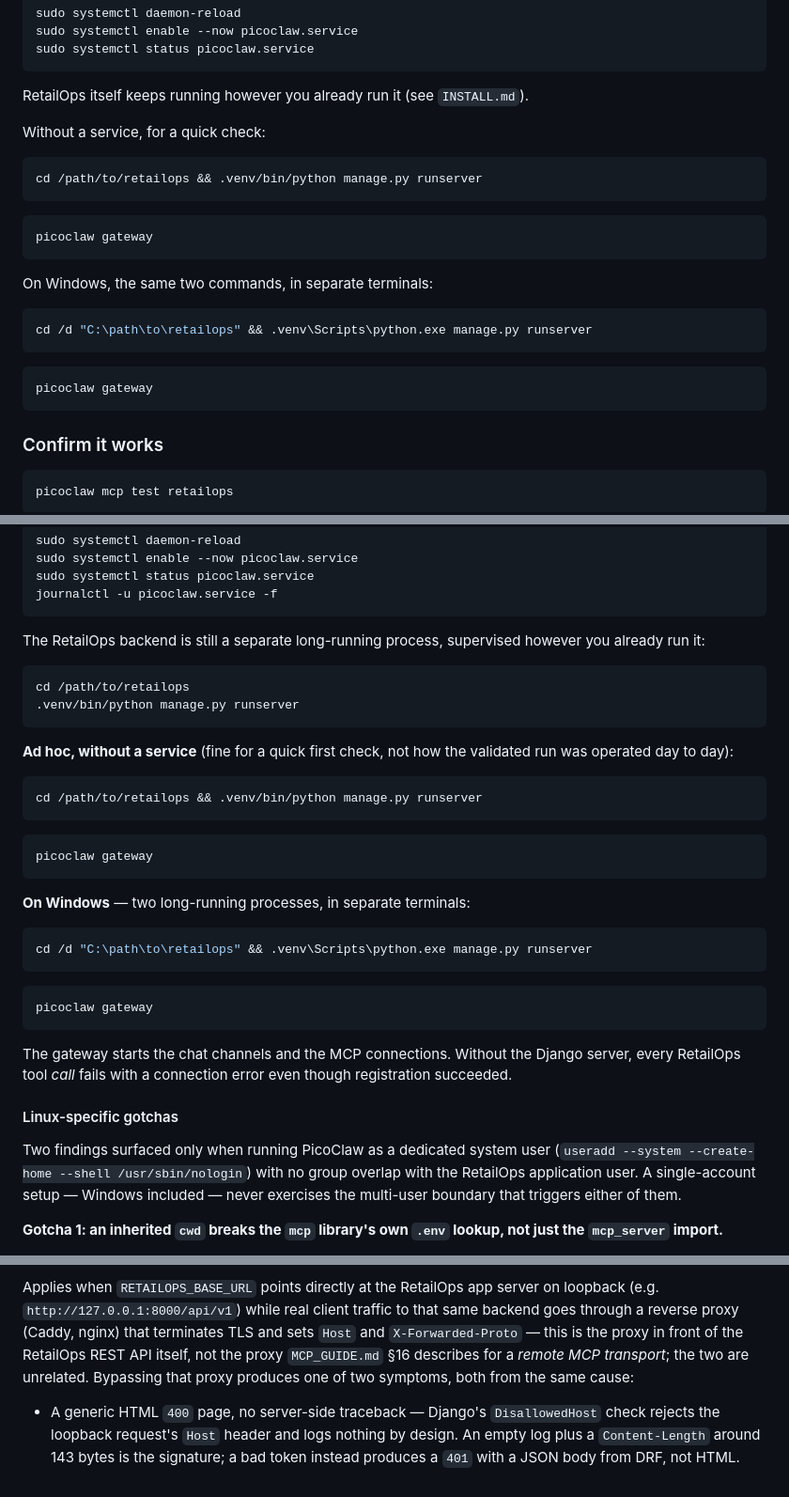
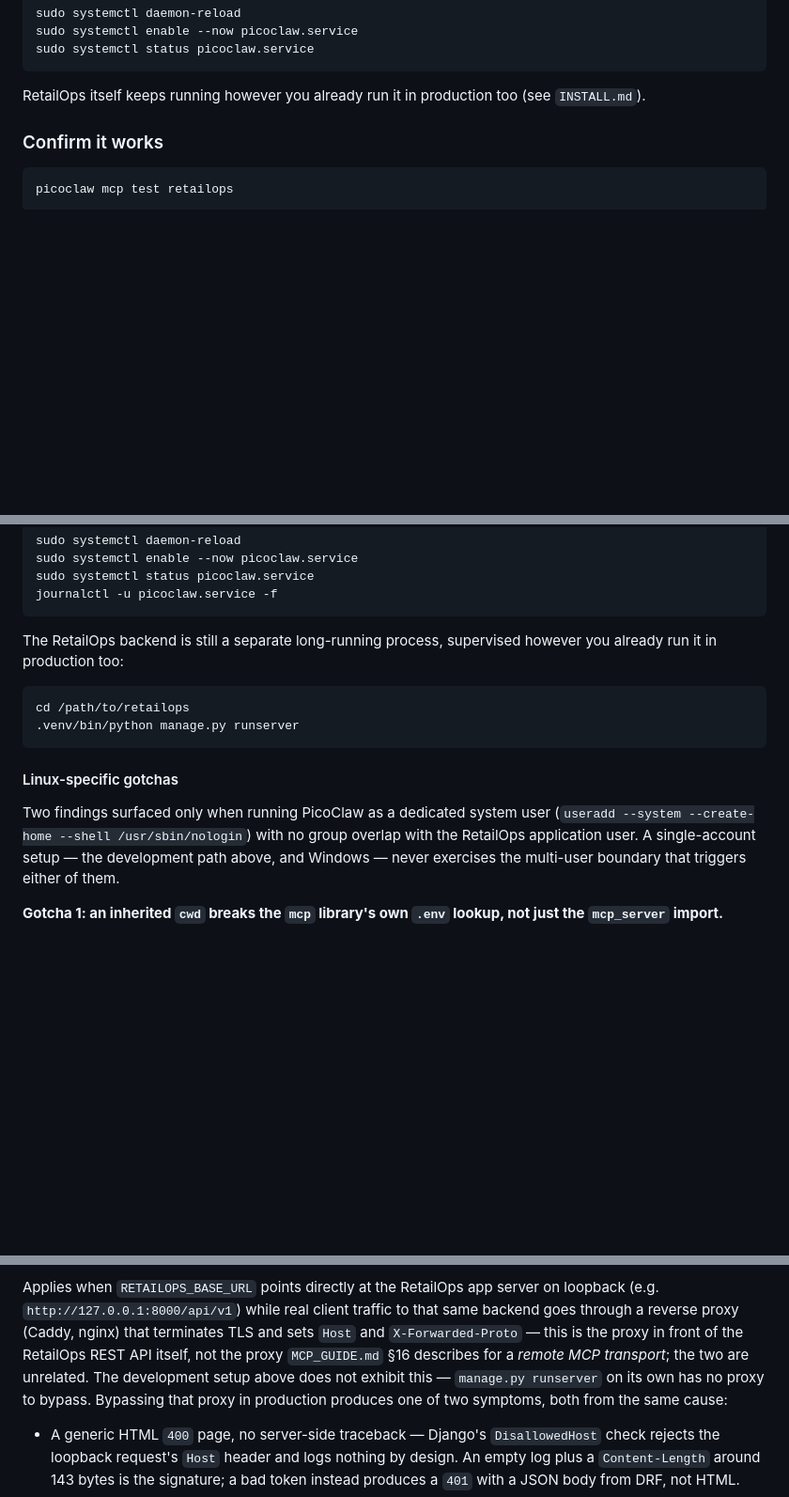
Before and after one commit to jp72924/retailops, a Markdown page: AGENT_INTEGRATION.md, 3 parts joined by grey strips. Shown at 94% size. Rendered like a GitHub page; blank space fills up the shorter version.

````diff
--- a/AGENT_INTEGRATION.md
+++ b/AGENT_INTEGRATION.md
@@ -220,27 +249,8 @@ sudo systemctl enable --now picoclaw.service
 sudo systemctl status picoclaw.service
 ```
 
-RetailOps itself keeps running however you already run it (see `INSTALL.md`).
-
-Without a service, for a quick check:
-
-```bash
-cd /path/to/retailops && .venv/bin/python manage.py runserver
-```
-
-```bash
-picoclaw gateway
-```
-
-On Windows, the same two commands, in separate terminals:
-
-```bash
-cd /d "C:\path\to\retailops" && .venv\Scripts\python.exe manage.py runserver
-```
-
-```bash
-picoclaw gateway
-```
+RetailOps itself keeps running however you already run it in production too
+(see `INSTALL.md`).
 
 ### Confirm it works
 
@@ -998,45 +1035,20 @@ journalctl -u picoclaw.service -f
 ```
 
 The RetailOps backend is still a separate long-running process, supervised
-however you already run it:
+however you already run it in production too:
 
 ```bash
 cd /path/to/retailops
 .venv/bin/python manage.py runserver
 ```
 
-**Ad hoc, without a service** (fine for a quick first check, not how the
-validated run was operated day to day):
-
-```bash
-cd /path/to/retailops && .venv/bin/python manage.py runserver
-```
-
-```bash
-picoclaw gateway
-```
-
-**On Windows** — two long-running processes, in separate terminals:
-
-```bash
-cd /d "C:\path\to\retailops" && .venv\Scripts\python.exe manage.py runserver
-```
-
-```bash
-picoclaw gateway
-```
-
-The gateway starts the chat channels and the MCP connections. Without the Django
-server, every RetailOps tool *call* fails with a connection error even though
-registration succeeded.
-
 #### Linux-specific gotchas
 
 Two findings surfaced only when running PicoClaw as a dedicated system user
 (`useradd --system --create-home --shell /usr/sbin/nologin`) with no group
-overlap with the RetailOps application user. A single-account setup — Windows
-included — never exercises the multi-user boundary that triggers either of
-them.
+overlap with the RetailOps application user. A single-account setup — the
+development path above, and Windows — never exercises the multi-user
+boundary that triggers either of them.
 
 **Gotcha 1: an inherited `cwd` breaks the `mcp` library's own `.env` lookup,
 not just the `mcp_server` import.**
@@ -1087,8 +1099,10 @@ on loopback (e.g. `http://127.0.0.1:8000/api/v1`) while real client traffic to
 that same backend goes through a reverse proxy (Caddy, nginx) that terminates
 TLS and sets `Host` and `X-Forwarded-Proto` — this is the proxy in front of
 the RetailOps REST API itself, not the proxy `MCP_GUIDE.md` §16 describes for
-a *remote MCP transport*; the two are unrelated. Bypassing that proxy
-produces one of two symptoms, both from the same cause:
+a *remote MCP transport*; the two are unrelated. The development setup
+above does not exhibit this — `manage.py runserver` on its own has no proxy
+to bypass. Bypassing that proxy in production produces one of two symptoms,
+both from the same cause:
 
 - A generic HTML `400` page, no server-side traceback — Django's
   `DisallowedHost` check rejects the loopback request's `Host` header and logs
````
Also changed, not shown: other parts of AGENT_INTEGRATION.md (+76 -20 lines).
